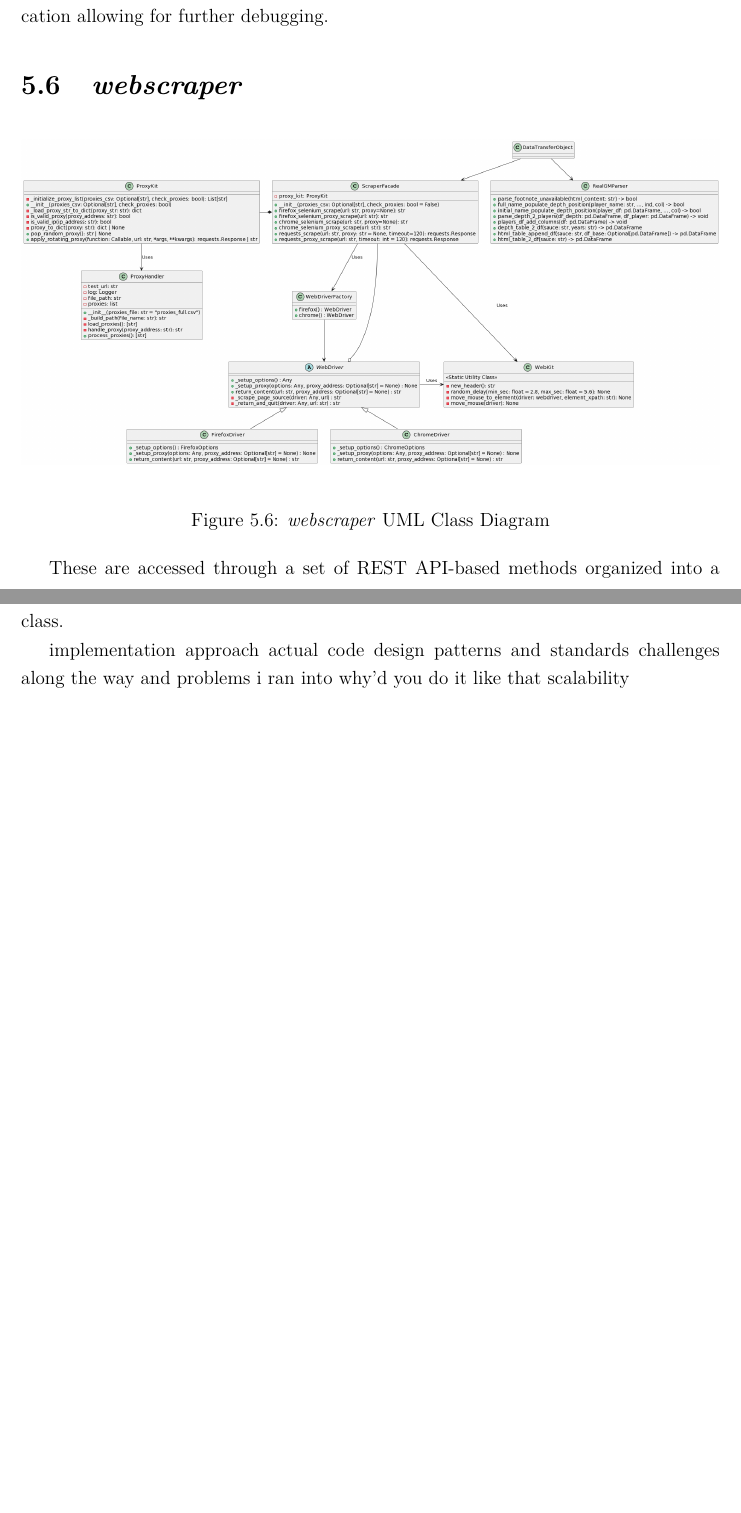
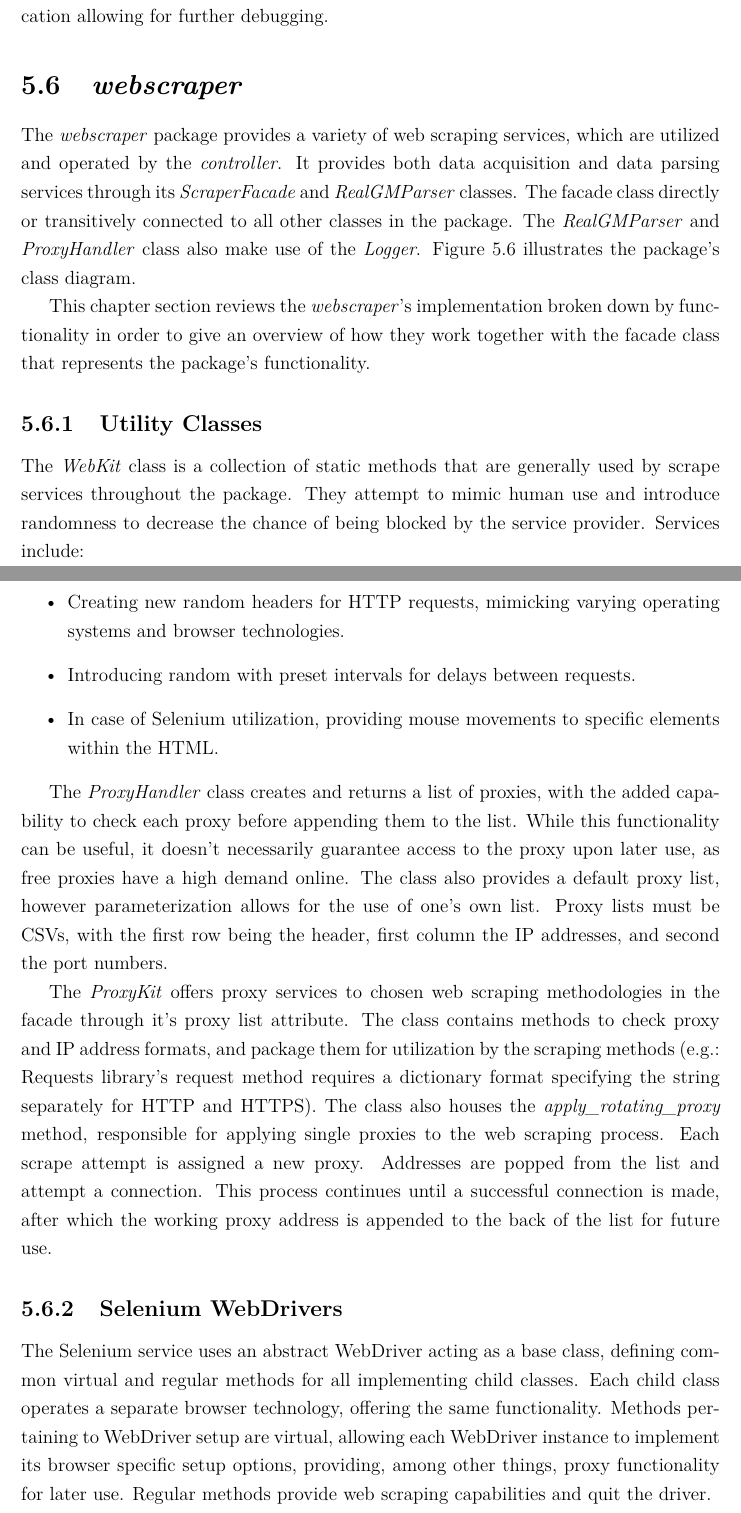
Before and after one commit to lesheidrich/Thesis, a LaTeX thesis (thesis_gwjz4t.tex): two parts of pages 44 and 45 of 55 before the commit and two parts of pages 44 and 45 of 56 after it, joined at a grey line, cut so that both start at the same text, the shorter picture padded with empty space. The pictures show the PDF file thesis_gwjz4t.pdf that the author committed with the source.

Commit message:
webdriver

```diff
--- a/thesis_gwjz4t.tex
+++ b/thesis_gwjz4t.tex
@@ -728,4 +728,23 @@ Message boxes notify the user of any potential errors throughout the application
 
 
 \section{\emph{webscraper}} \label{sec-webscraper}
+The \emph{webscraper} package provides a variety of web scraping services, which are utilized and operated by the \emph{controller}. It provides both data acquisition and data parsing services through its \emph{ScraperFacade} and \emph{RealGMParser} classes. The facade class directly or transitively connected to all other classes in the package. The \emph{RealGMParser} and \emph{ProxyHandler} class also make use of the \emph{Logger}. Figure \ref{img-webscraper-class} illustrates the package's class diagram.
 
+This chapter section reviews the \emph{webscraper}'s implementation broken down by functionality in order to give an overview of how they work together with the facade class that represents the package's functionality.
+
+\subsection{Utility Classes}
+The \emph{WebKit} class is a collection of static methods that are generally used by scrape services throughout the package. They attempt to mimic human use and introduce randomness to decrease the chance of being blocked by the service provider. Services include:
+\begin{itemize}
+	\item Creating new random headers for HTTP requests, mimicking varying operating systems and browser technologies.
+
+	\item Introducing random with preset intervals for delays between requests.
+
+	\item In case of Selenium utilization, providing mouse movements to specific elements within the HTML.
+\end{itemize}
+
+The \emph{ProxyHandler} class creates and returns a list of proxies, with the added capability to check each proxy before appending them to the list. While this functionality can be useful, it doesn't necessarily guarantee access to the proxy upon later use, as free proxies have a high demand online. The class also provides a default proxy list, however parameterization allows for the use of one's own list. Proxy lists must be CSVs, with the first row being the header, first column the IP addresses, and second the port numbers.
+
+The \emph{ProxyKit} offers proxy services to chosen web scraping methodologies in the facade through it's proxy list attribute. The class contains methods to check proxy and IP address formats, and package them for utilization by the scraping methods (e.g.: Requests library's request method requires a dictionary format specifying the string separately for HTTP and HTTPS). The class also houses the \emph{apply\_rotating\_proxy} method, responsible for applying single proxies to the web scraping process. Each scrape attempt is assigned a new proxy. Addresses are popped from the list and attempt a connection. This process continues until a successful connection is made, after which the working proxy address is appended to the back of the list for future use.
+
+\subsection{Selenium WebDrivers}
+The Selenium service uses an abstract WebDriver acting as a base class, defining common virtual and regular methods for all implementing child classes. Each child class operates a separate browser technology, offering the same functionality. Methods pertaining to WebDriver setup are virtual, allowing each WebDriver instance to implement its browser specific setup options, providing, among other things, proxy functionality for later use. Regular methods provide web scraping capabilities and quit the driver.
@@ -736,16 +765,6 @@ Message boxes notify the user of any potential errors throughout the application
 	\label{img-webscraper-class}
 \end{figure}
 
-
-These are accessed through a set of REST API-based methods organized into a class.
-
-
-implementation approach
-actual code
-design patterns and standards
-challenges along the way and problems i ran into
-why'd you do it like that
-scalability
 
 
 \chapter{Testing and Validation} \label{ch-testing}
```
Also changed, not shown: thesis_gwjz4t.pdf, thesis_gwjz4t.tex (10 more changed lines), 5 other files.
